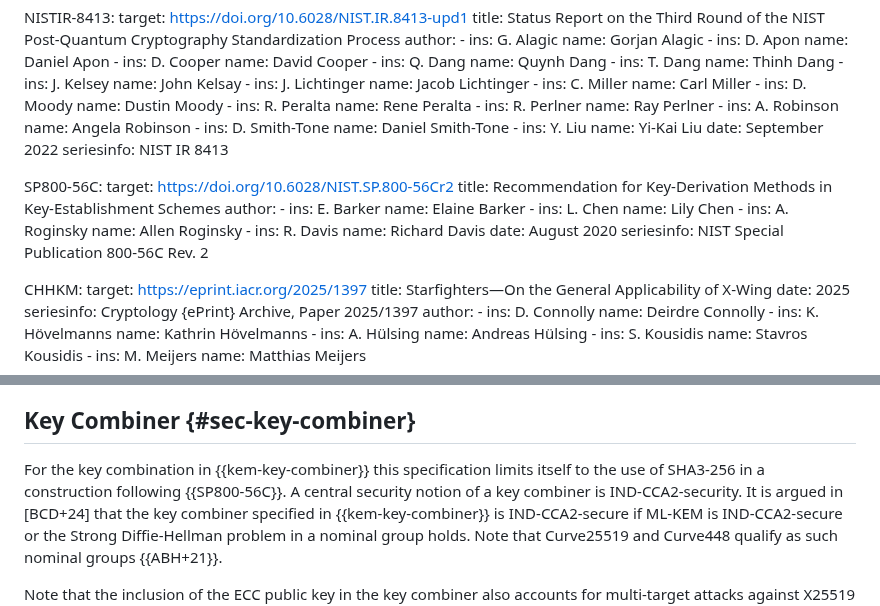
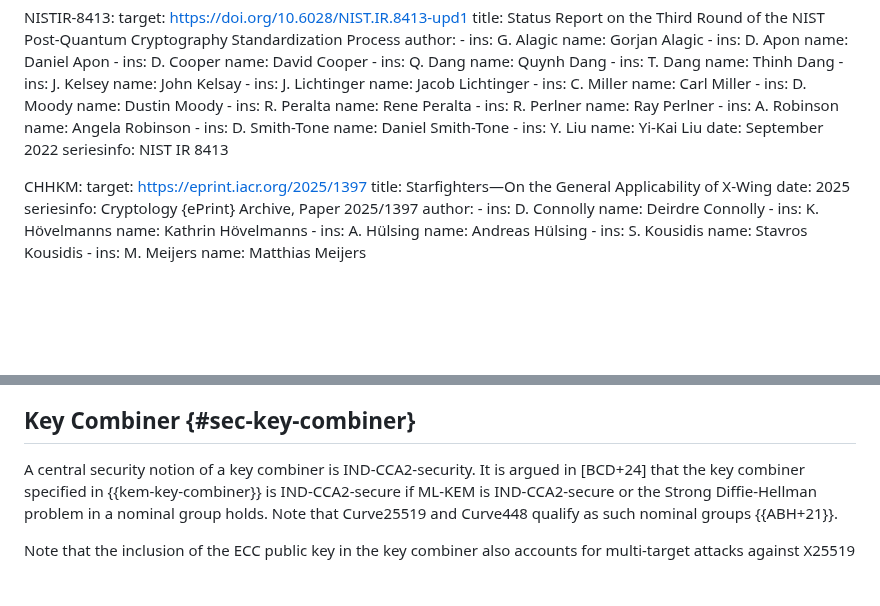
Before and after one commit to openpgp-pqc/draft-openpgp-pqc, a Markdown page: draft-ietf-openpgp-pqc.md, 2 parts joined by grey strips. Rendered like a GitHub page; blank space fills up the shorter version.

Commit message:
Removed one further outdated leftover mentioning of NIST-SP800-56C and the reference itself

```diff
--- a/draft-ietf-openpgp-pqc.md
+++ b/draft-ietf-openpgp-pqc.md
@@ -141,26 +141,6 @@ informative:
     seriesinfo:
       NIST IR 8413
 
-  SP800-56C:
-    target: https://doi.org/10.6028/NIST.SP.800-56Cr2
-    title: Recommendation for Key-Derivation Methods in Key-Establishment Schemes
-    author:
-      -
-        ins: E. Barker
-        name: Elaine Barker
-      -
-        ins: L. Chen
-        name: Lily Chen
-      -
-        ins: A. Roginsky
-        name: Allen Roginsky
-      -
-        ins: R. Davis
-        name: Richard Davis
-    date: August 2020
-    seriesinfo:
-      NIST Special Publication 800-56C Rev. 2
-
   CHHKM:
     target: https://eprint.iacr.org/2025/1397
     title: Starfighters—On the General Applicability of X-Wing
@@ -919,7 +899,6 @@ In order to reliably prevent cross-protocol attacks, this specification recommen
 
 ## Key Combiner {#sec-key-combiner}
 
-For the key combination in {{kem-key-combiner}} this specification limits itself to the use of SHA3-256 in a construction following {{SP800-56C}}.
 A central security notion of a key combiner is IND-CCA2-security. It is argued in [BCD+24] that the key combiner specified in {{kem-key-combiner}} is IND-CCA2-secure if ML-KEM is IND-CCA2-secure or the Strong Diffie-Hellman problem in a nominal group holds. Note that Curve25519 and Curve448 qualify as such nominal groups {{ABH+21}}.
 
 Note that the inclusion of the ECC public key in the key combiner also accounts for multi-target attacks against X25519 and X448.
```
